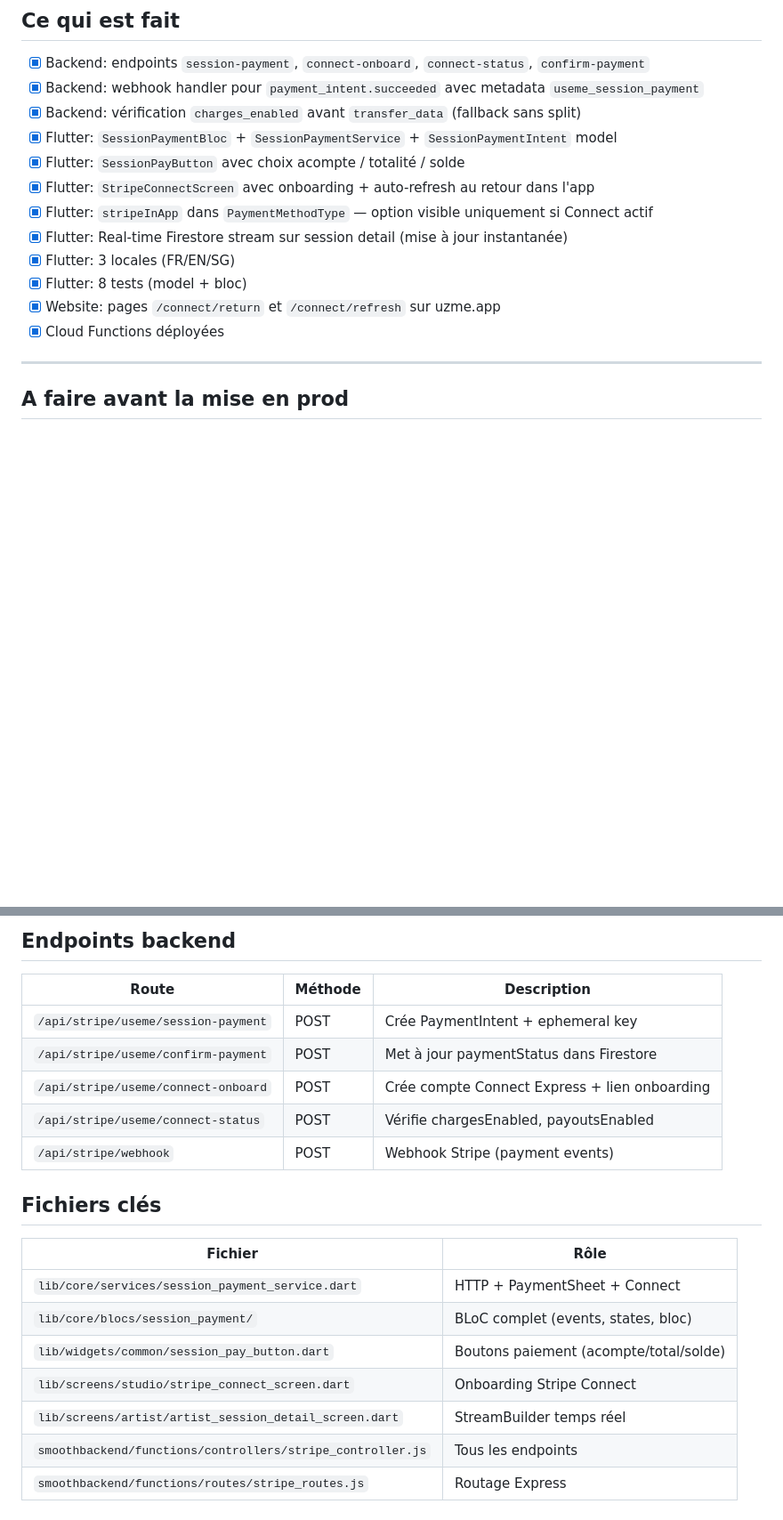
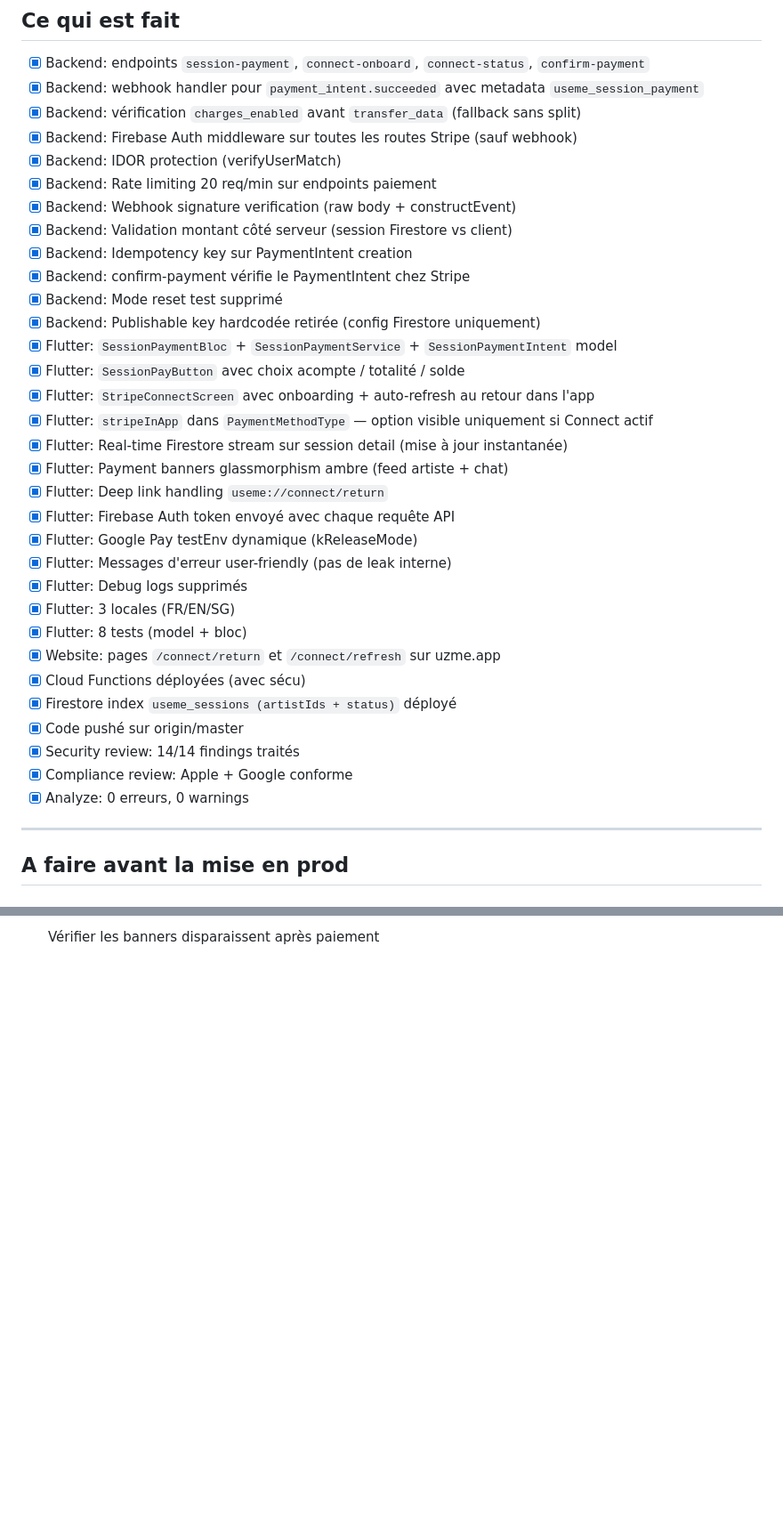
Before and after one commit to ben-ndui/useme, a Markdown page: docs/stripe-payment-prod-checklist.md, 2 parts joined by grey strips. Shown at 89% size. GitHub-like rendering; blank space fills up the shorter version.

```diff
--- a/docs/stripe-payment-prod-checklist.md
+++ b/docs/stripe-payment-prod-checklist.md
@@ -5,15 +5,35 @@
 - [x] Backend: endpoints `session-payment`, `connect-onboard`, `connect-status`, `confirm-payment`
 - [x] Backend: webhook handler pour `payment_intent.succeeded` avec metadata `useme_session_payment`
 - [x] Backend: vérification `charges_enabled` avant `transfer_data` (fallback sans split)
+- [x] Backend: Firebase Auth middleware sur toutes les routes Stripe (sauf webhook)
+- [x] Backend: IDOR protection (verifyUserMatch)
+- [x] Backend: Rate limiting 20 req/min sur endpoints paiement
+- [x] Backend: Webhook signature verification (raw body + constructEvent)
+- [x] Backend: Validation montant côté serveur (session Firestore vs client)
+- [x] Backend: Idempotency key sur PaymentIntent creation
+- [x] Backend: confirm-payment vérifie le PaymentIntent chez Stripe
+- [x] Backend: Mode reset test supprimé
+- [x] Backend: Publishable key hardcodée retirée (config Firestore uniquement)
 - [x] Flutter: `SessionPaymentBloc` + `SessionPaymentService` + `SessionPaymentIntent` model
 - [x] Flutter: `SessionPayButton` avec choix acompte / totalité / solde
 - [x] Flutter: `StripeConnectScreen` avec onboarding + auto-refresh au retour dans l'app
 - [x] Flutter: `stripeInApp` dans `PaymentMethodType` — option visible uniquement si Connect actif
 - [x] Flutter: Real-time Firestore stream sur session detail (mise à jour instantanée)
+- [x] Flutter: Payment banners glassmorphism ambre (feed artiste + chat)
+- [x] Flutter: Deep link handling `useme://connect/return`
+- [x] Flutter: Firebase Auth token envoyé avec chaque requête API
+- [x] Flutter: Google Pay testEnv dynamique (kReleaseMode)
+- [x] Flutter: Messages d'erreur user-friendly (pas de leak interne)
+- [x] Flutter: Debug logs supprimés
 - [x] Flutter: 3 locales (FR/EN/SG)
 - [x] Flutter: 8 tests (model + bloc)
 - [x] Website: pages `/connect/return` et `/connect/refresh` sur uzme.app
-- [x] Cloud Functions déployées
+- [x] Cloud Functions déployées (avec sécu)
+- [x] Firestore index `useme_sessions (artistIds + status)` déployé
+- [x] Code pushé sur origin/master
+- [x] Security review: 14/14 findings traités
+- [x] Compliance review: Apple + Google conforme
+- [x] Analyze: 0 erreurs, 0 warnings
 
 ---
 
@@ -135,21 +104 @@ Artiste tape "Payer" → SessionPaymentBloc
-## Endpoints backend
-
-| Route | Méthode | Description |
-|-------|---------|-------------|
-| `/api/stripe/useme/session-payment` | POST | Crée PaymentIntent + ephemeral key |
-| `/api/stripe/useme/confirm-payment` | POST | Met à jour paymentStatus dans Firestore |
-| `/api/stripe/useme/connect-onboard` | POST | Crée compte Connect Express + lien onboarding |
-| `/api/stripe/useme/connect-status` | POST | Vérifie chargesEnabled, payoutsEnabled |
-| `/api/stripe/webhook` | POST | Webhook Stripe (payment events) |
-
-## Fichiers clés
-
-| Fichier | Rôle |
-|---------|------|
-| `lib/core/services/session_payment_service.dart` | HTTP + PaymentSheet + Connect |
-| `lib/core/blocs/session_payment/` | BLoC complet (events, states, bloc) |
-| `lib/widgets/common/session_pay_button.dart` | Boutons paiement (acompte/total/solde) |
-| `lib/screens/studio/stripe_connect_screen.dart` | Onboarding Stripe Connect |
-| `lib/screens/artist/artist_session_detail_screen.dart` | StreamBuilder temps réel |
-| `smoothbackend/functions/controllers/stripe_controller.js` | Tous les endpoints |
-| `smoothbackend/functions/routes/stripe_routes.js` | Routage Express |
+- [ ] Vérifier les banners disparaissent après paiement
```
Also changed, not shown: other parts of docs/stripe-payment-prod-checklist.md (+1 -52 lines).
